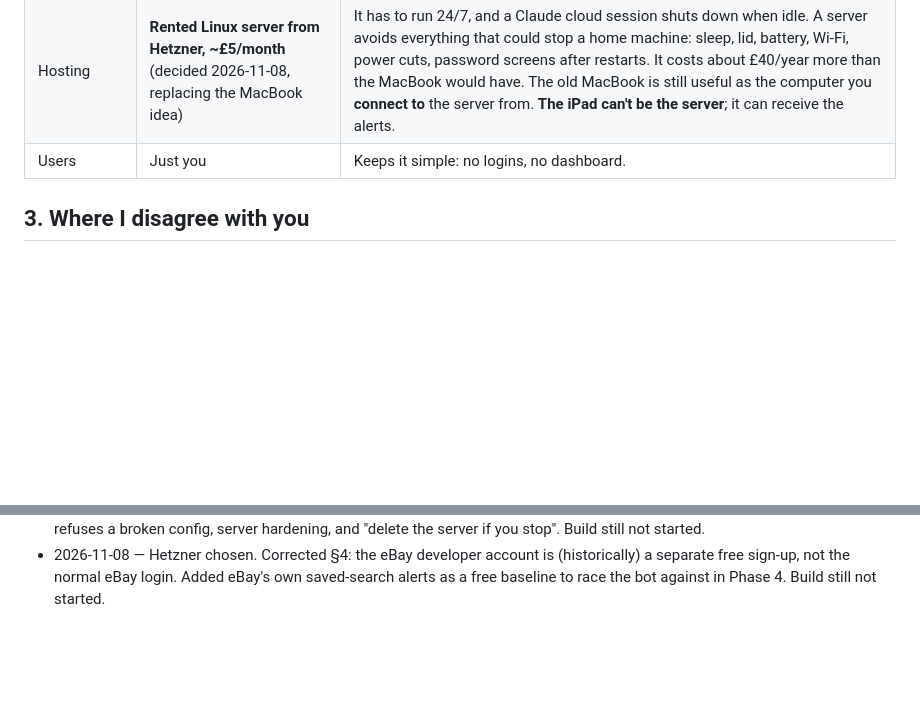
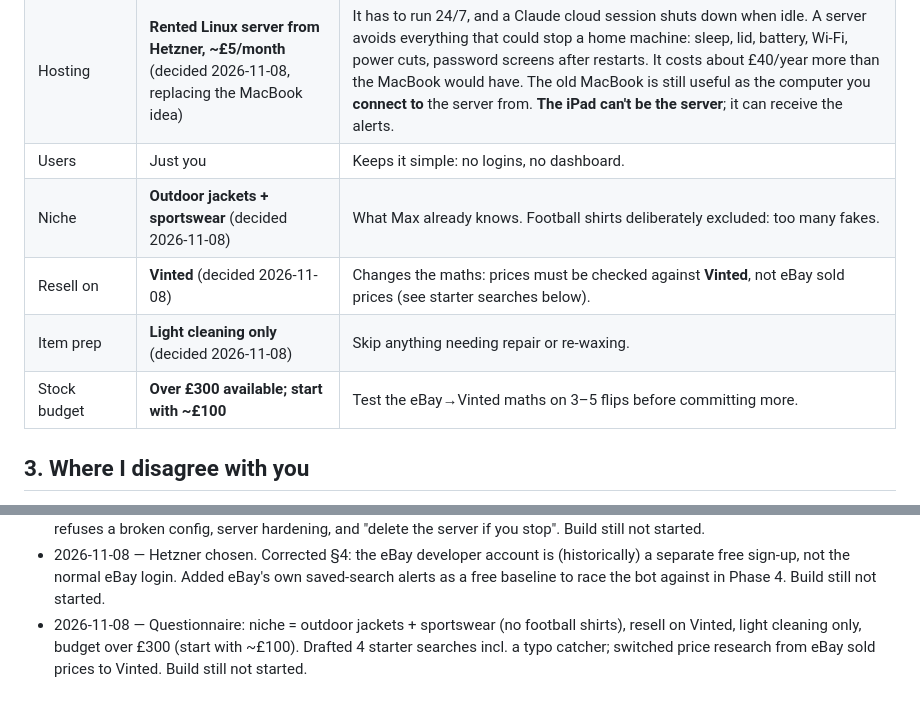
Before and after one commit to forstermax847-crypto/max, a Markdown page: vintage-monitor/PLAN.md, 2 parts joined by grey strips. Rendered like a GitHub page; blank space fills up the shorter version.

```diff
--- a/vintage-monitor/PLAN.md
+++ b/vintage-monitor/PLAN.md
@@ -30,6 +30,10 @@ build accounts, payments or a website for it.
 | Alert hours | **24/7** (decided 2026-11-08) | No quiet hours built in. If you ever want silence at night, use the phone's Focus / Do Not Disturb, which needs no code. |
 | Hosting | **Rented Linux server from Hetzner, ~£5/month** (decided 2026-11-08, replacing the MacBook idea) | It has to run 24/7, and a Claude cloud session shuts down when idle. A server avoids everything that could stop a home machine: sleep, lid, battery, Wi-Fi, power cuts, password screens after restarts. It costs about £40/year more than the MacBook would have. The old MacBook is still useful as the computer you **connect to** the server from. **The iPad can't be the server**; it can receive the alerts. |
 | Users | Just you | Keeps it simple: no logins, no dashboard. |
+| Niche | **Outdoor jackets + sportswear** (decided 2026-11-08) | What Max already knows. Football shirts deliberately excluded: too many fakes. |
+| Resell on | **Vinted** (decided 2026-11-08) | Changes the maths: prices must be checked against **Vinted**, not eBay sold prices (see starter searches below). |
+| Item prep | **Light cleaning only** (decided 2026-11-08) | Skip anything needing repair or re-waxing. |
+| Stock budget | **Over £300 available; start with ~£100** | Test the eBay→Vinted maths on 3–5 flips before committing more. |
 
 ## 3. Where I disagree with you
 
@@ -378,3 +422,8 @@ Still open:
   (historically) a separate free sign-up, not the normal eBay login.
   Added eBay's own saved-search alerts as a free baseline to race the bot
   against in Phase 4. Build still not started.
+- 2026-11-08 — Questionnaire: niche = outdoor jackets + sportswear (no
+  football shirts), resell on Vinted, light cleaning only, budget over £300
+  (start with ~£100). Drafted 4 starter searches incl. a typo catcher;
+  switched price research from eBay sold prices to Vinted. Build still not
+  started.
```
Also changed, not shown: other parts of vintage-monitor/PLAN.md (+46 -6 lines).
